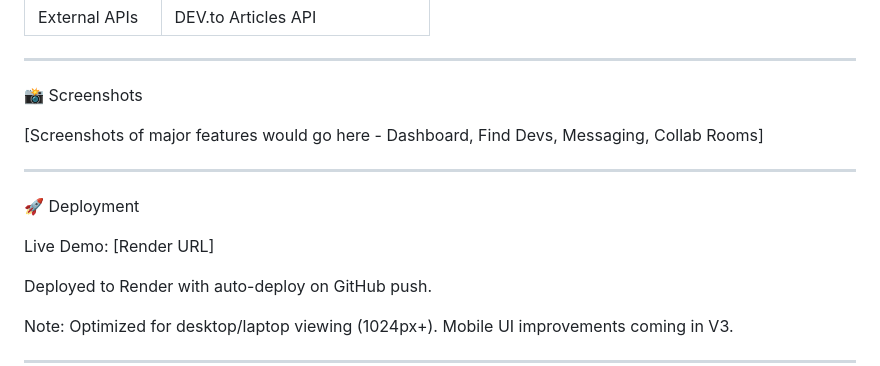
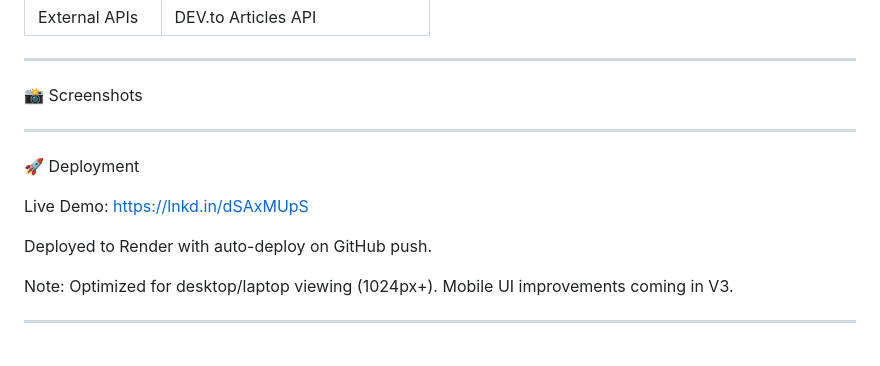
Before and after one commit to ghatageakshay/CodeMate, a Markdown page: README.md, the part around the change. Drawn GitHub-style; blank space fills up the shorter version.

Commit message:
Revise README with new demo link and screenshots section
Updated live demo link and added placeholder for screenshots.

```diff
--- a/README.md
+++ b/README.md
@@ -82,13 +82,13 @@ CodeMate bridges that gap by enabling users to create profiles, discover similar
 
    📸 Screenshots
 
-[Screenshots of major features would go here - Dashboard, Find Devs, Messaging, Collab Rooms]
+
 
 ---
 
    🚀 Deployment
 
-Live Demo: [Render URL]
+Live Demo: https://lnkd.in/dSAxMUpS
 
 Deployed to Render with auto-deploy on GitHub push.
 
```
